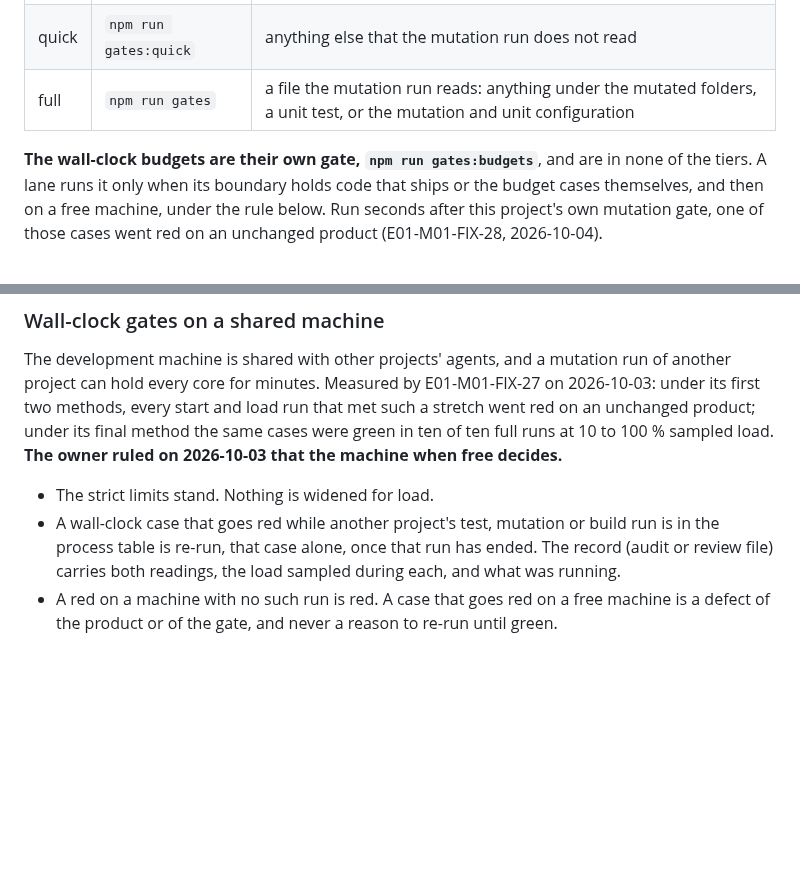
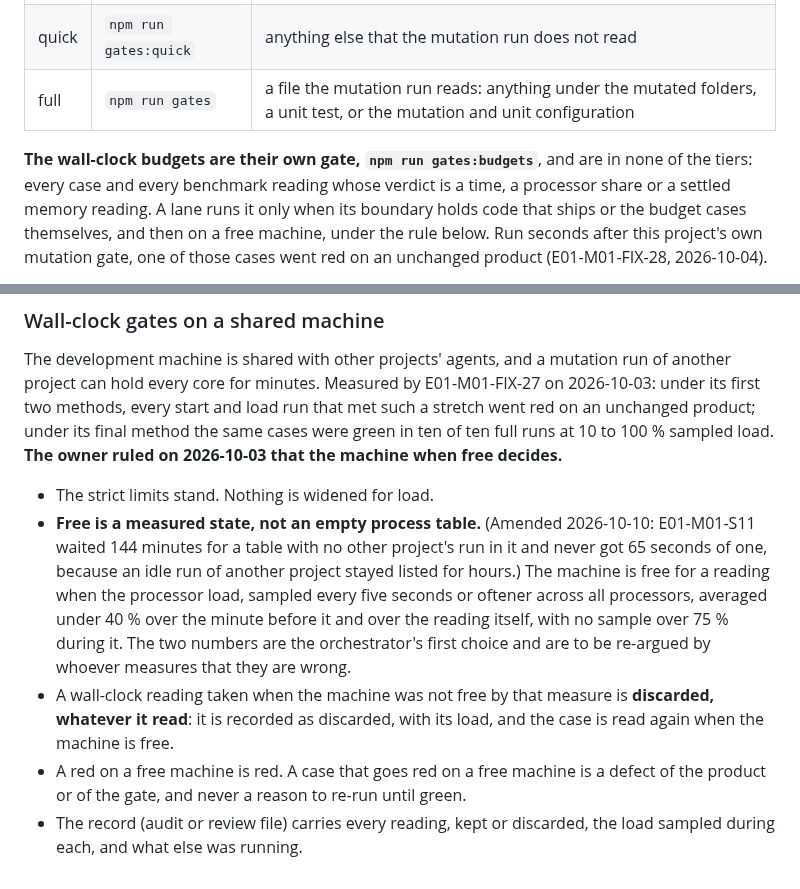
Before and after one commit to paulo-raoni/git-graphical-standalone, a Markdown page: AGENTS.md, 2 parts joined by grey strips. GitHub-like rendering; blank space fills up the shorter version.

Commit message:
docs(plan): define a free machine by measured load

```diff
--- a/AGENTS.md
+++ b/AGENTS.md
@@ -482,7 +482,8 @@ it to look thorough. (Owner's ruling, 2026-10-09.)
 | quick | `npm run gates:quick` | anything else that the mutation run does not read |
 | full | `npm run gates` | a file the mutation run reads: anything under the mutated folders, a unit test, or the mutation and unit configuration |
 
-**The wall-clock budgets are their own gate, `npm run gates:budgets`**, and are in none of the tiers. A lane
+**The wall-clock budgets are their own gate, `npm run gates:budgets`**, and are in none of the tiers: every
+case and every benchmark reading whose verdict is a time, a processor share or a settled memory reading. A lane
 runs it only when its boundary holds code that ships or the budget cases themselves, and then on a free
 machine, under the rule below. Run seconds after this project's own mutation gate, one of those cases went red
 on an unchanged product (E01-M01-FIX-28, 2026-10-04).
@@ -531,8 +532,15 @@ green in ten of ten full runs at 10 to 100 % sampled load. **The owner ruled on
 free decides.**
 
 - The strict limits stand. Nothing is widened for load.
-- A wall-clock case that goes red while another project's test, mutation or build run is in the process table is
-  re-run, that case alone, once that run has ended. The record (audit or review file) carries both readings, the
-  load sampled during each, and what was running.
-- A red on a machine with no such run is red. A case that goes red on a free machine is a defect of the product
-  or of the gate, and never a reason to re-run until green.
+- **Free is a measured state, not an empty process table.** (Amended 2026-10-10: E01-M01-S11 waited 144 minutes
+  for a table with no other project's run in it and never got 65 seconds of one, because an idle run of another
+  project stayed listed for hours.) The machine is free for a reading when the processor load, sampled every
+  five seconds or oftener across all processors, averaged under 40 % over the minute before it and over the
+  reading itself, with no sample over 75 % during it. The two numbers are the orchestrator's first choice and are
+  to be re-argued by whoever measures that they are wrong.
+- A wall-clock reading taken when the machine was not free by that measure is **discarded, whatever it read**:
+  it is recorded as discarded, with its load, and the case is read again when the machine is free.
+- A red on a free machine is red. A case that goes red on a free machine is a defect of the product or of the
+  gate, and never a reason to re-run until green.
+- The record (audit or review file) carries every reading, kept or discarded, the load sampled during each, and
+  what else was running.
```
